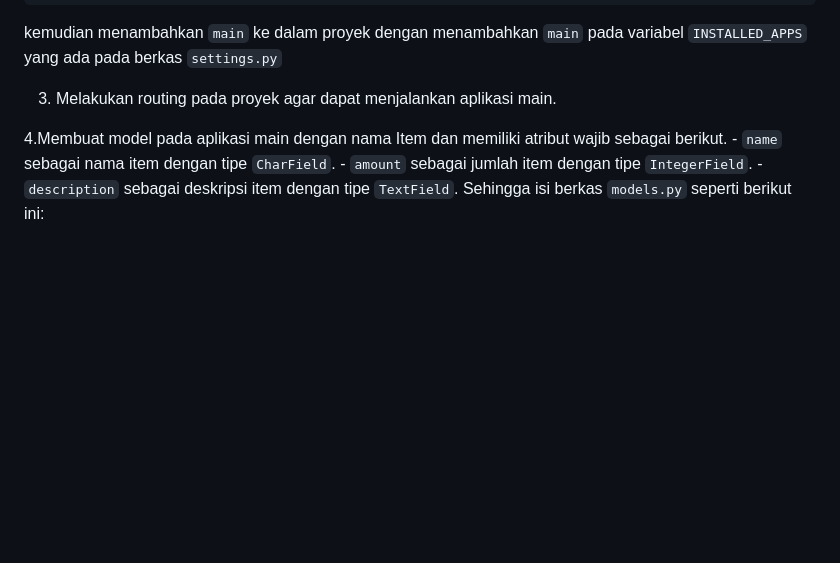
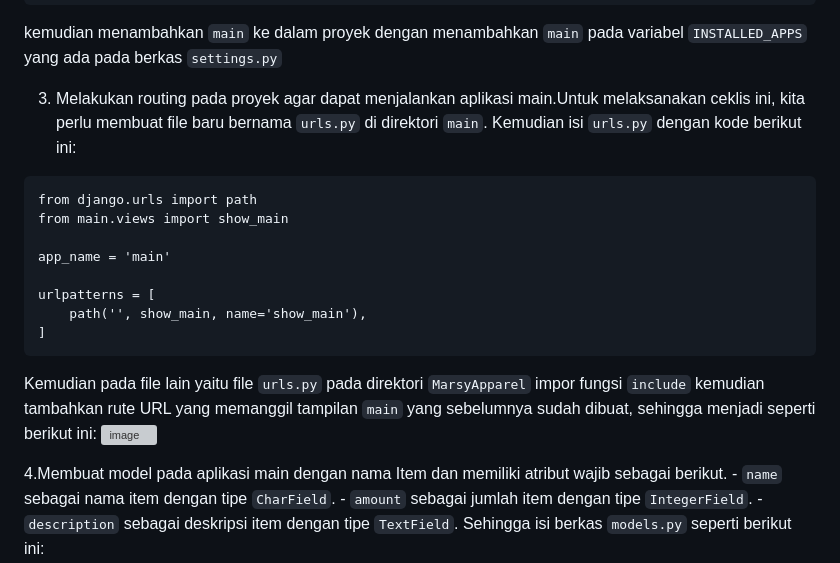
Before and after one commit to marsyarahmadani/Marsy-Apparel, a Markdown page: README.md, the part around the change. Rendered like a GitHub page; blank space fills up the shorter version; grey boxes are pictures that could not be loaded.

````diff
--- a/README.md
+++ b/README.md
@@ -35,7 +35,19 @@ python manage.py startapp main
 ```
 kemudian menambahkan `main` ke dalam proyek dengan menambahkan `main` pada variabel `INSTALLED_APPS` yang ada pada berkas `settings.py`
 
-3. Melakukan routing pada proyek agar dapat menjalankan aplikasi main.
+3. Melakukan routing pada proyek agar dapat menjalankan aplikasi main.Untuk melaksanakan ceklis ini, kita perlu membuat file baru bernama `urls.py` di direktori `main`. Kemudian isi `urls.py` dengan kode berikut ini:
+```
+from django.urls import path
+from main.views import show_main
+
+app_name = 'main'
+
+urlpatterns = [
+    path('', show_main, name='show_main'),
+]
+```
+Kemudian pada file lain yaitu file `urls.py` pada direktori `MarsyApparel` impor fungsi `include` kemudian tambahkan rute URL yang memanggil tampilan `main` yang sebelumnya sudah dibuat, sehingga menjadi seperti berikut ini:
+![image](https://github.com/marsyarahmadani/Marsy-Apparel/assets/116958619/fc34088a-1fee-4217-af0a-349732c8eb68)
 
 4.Membuat model pada aplikasi main dengan nama Item dan memiliki atribut wajib sebagai berikut.
     - `name` sebagai nama item dengan tipe `CharField`.
````
